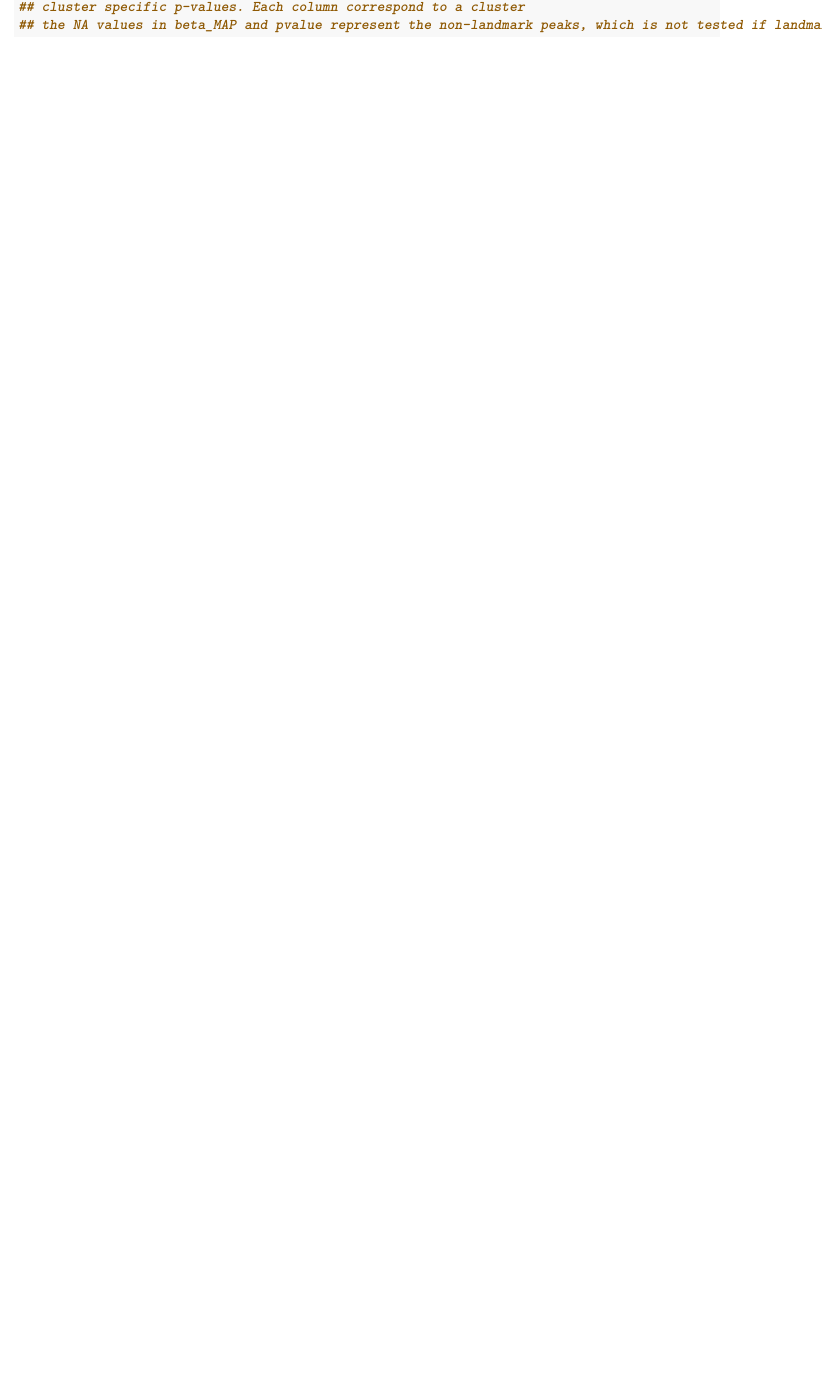
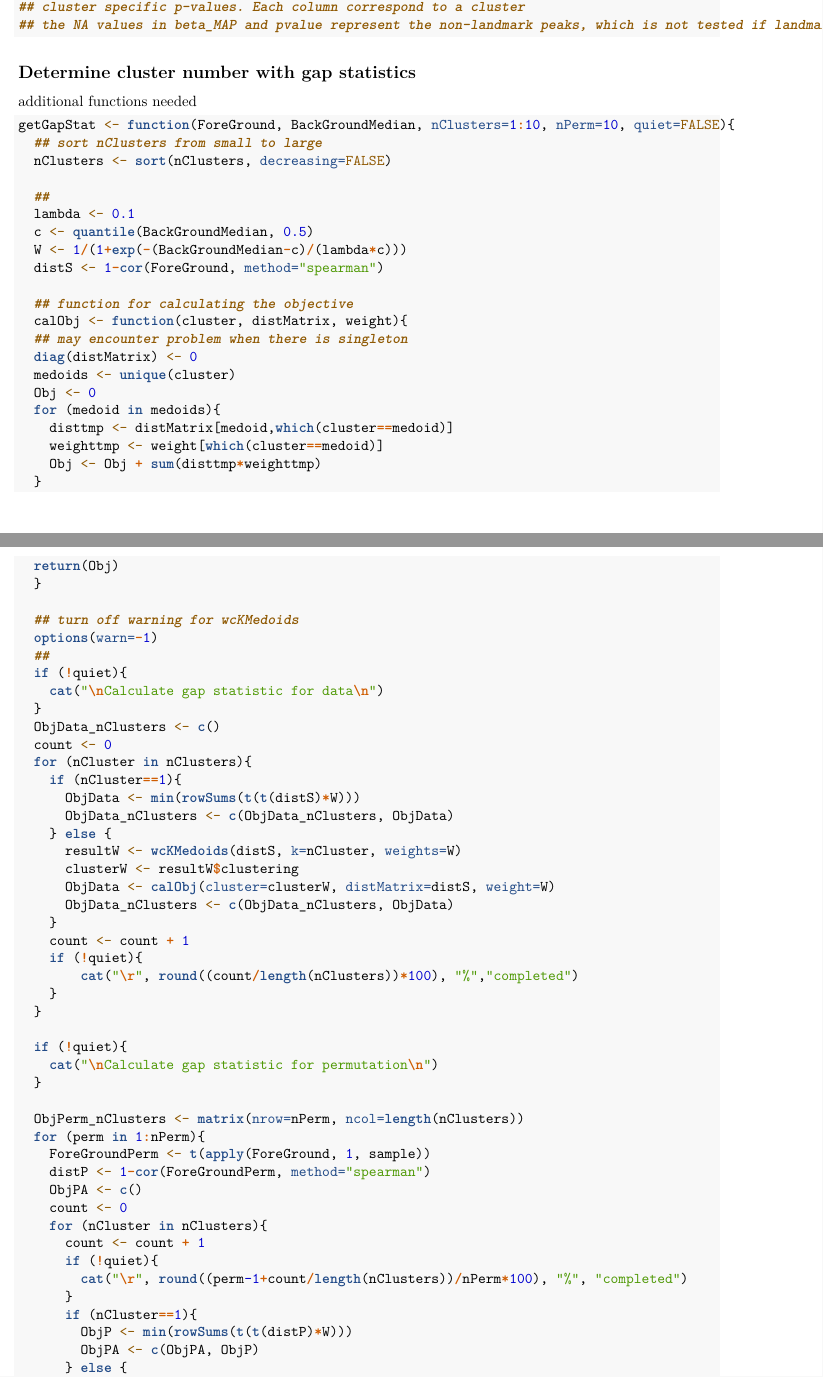
Before and after one commit to SUwonglab/scABC, an R Markdown document (lin_code/pipeline_scABC_lin.Rmd): part of page 7 of 7 before the commit and two parts of pages 7 and 8 of 9 after it, the two joined at a grey line, cut so that both start at the same text, the shorter picture padded with empty space. Rendered offline with R 4.5, knitr and Pandoc, then LaTeX, with nearby package versions; some code elsewhere in the file could not run offline.

Commit message:
updated
gap statistic added

````diff
--- a/lin_code/pipeline_scABC_lin.Rmd
+++ b/lin_code/pipeline_scABC_lin.Rmd
@@ -328,3 +328,80 @@ resultPeakSelection <- getClusterSpecificPvalue(data=ForeGround, cluster=cluster
 ## cluster specific p-values. Each column correspond to a cluster
 ## the NA values in beta_MAP and pvalue represent the non-landmark peaks, which is not tested if landmark is provided.
 ```
+
+## Determine cluster number with gap statistics
+
+additional functions needed
+
+```{r}
+getGapStat <- function(ForeGround, BackGroundMedian, nClusters=1:10, nPerm=10, quiet=FALSE){
+  ## sort nClusters from small to large
+  nClusters <- sort(nClusters, decreasing=FALSE)
+
+  ##
+  lambda <- 0.1
+  c <- quantile(BackGroundMedian, 0.5)
+  W <- 1/(1+exp(-(BackGroundMedian-c)/(lambda*c)))
+  distS <- 1-cor(ForeGround, method="spearman")
+
+  ## function for calculating the objective
+  calObj <- function(cluster, distMatrix, weight){
+  ## may encounter problem when there is singleton
+  diag(distMatrix) <- 0
+  medoids <- unique(cluster)
+  Obj <- 0
+  for (medoid in medoids){
+    disttmp <- distMatrix[medoid,which(cluster==medoid)]
+    weighttmp <- weight[which(cluster==medoid)]
+    Obj <- Obj + sum(disttmp*weighttmp)
+  }
+  return(Obj)
+  }
+
+  ## turn off warning for wcKMedoids
+  options(warn=-1)
+  ##
+  if (!quiet){
+    cat("\nCalculate gap statistic for data\n")
+  }
+  ObjData_nClusters <- c()
+  count <- 0
+  for (nCluster in nClusters){
+    if (nCluster==1){
+      ObjData <- min(rowSums(t(t(distS)*W)))
+      ObjData_nClusters <- c(ObjData_nClusters, ObjData)
+    } else {
+      resultW <- wcKMedoids(distS, k=nCluster, weights=W)
+      clusterW <- resultW$clustering
+      ObjData <- calObj(cluster=clusterW, distMatrix=distS, weight=W)
+      ObjData_nClusters <- c(ObjData_nClusters, ObjData)
+    }
+    count <- count + 1
+    if (!quiet){
+        cat("\r", round((count/length(nClusters))*100), "%","completed")
+    }
+  }
+
+  if (!quiet){
+    cat("\nCalculate gap statistic for permutation\n")
+  }
+
+  ObjPerm_nClusters <- matrix(nrow=nPerm, ncol=length(nClusters))
+  for (perm in 1:nPerm){
+    ForeGroundPerm <- t(apply(ForeGround, 1, sample))
+    distP <- 1-cor(ForeGroundPerm, method="spearman")
+    ObjPA <- c()
+    count <- 0
+    for (nCluster in nClusters){
+      count <- count + 1
+      if (!quiet){
+        cat("\r", round((perm-1+count/length(nClusters))/nPerm*100), "%", "completed")
+      }
+      if (nCluster==1){
+        ObjP <- min(rowSums(t(t(distP)*W)))
+        ObjPA <- c(ObjPA, ObjP)
+      } else {
+        resultP <- wcKMedoids(distP, k=nCluster, weights=W)
+        clusterP <- resultP$clustering
+        ObjP <- calObj(cluster=clusterP, distMatrix=distP, weight=W)
+        ObjPA <- c(ObjPA, ObjP)
@@ -330,0 +450 @@ resultPeakSelection <- getClusterSpecificPvalue(data=ForeGround, cluster=cluster
+nClusters <- 1:10
````
Also changed, not shown: lin_code/pipeline_scABC_lin.Rmd (56 more changed lines).
